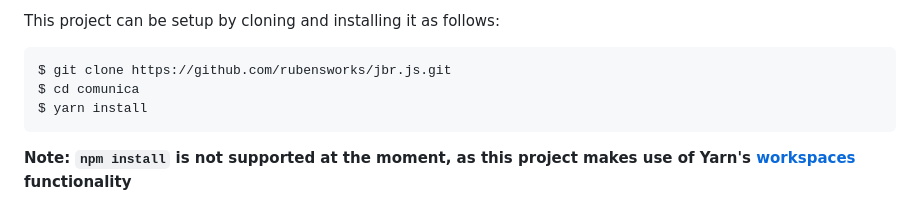
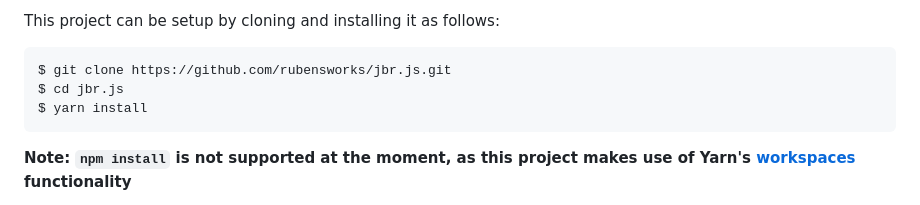
Before and after one commit to rubensworks/jbr.js, a Markdown page: README.md, the part around the change. Rendered like a GitHub page.

Commit message:
Fixed typo readme

````diff
--- a/README.md
+++ b/README.md
@@ -27,7 +27,7 @@ This project can be setup by cloning and installing it as follows:
 
 ```bash
 $ git clone https://github.com/rubensworks/jbr.js.git
-$ cd comunica
+$ cd jbr.js
 $ yarn install
 ```
 
````
